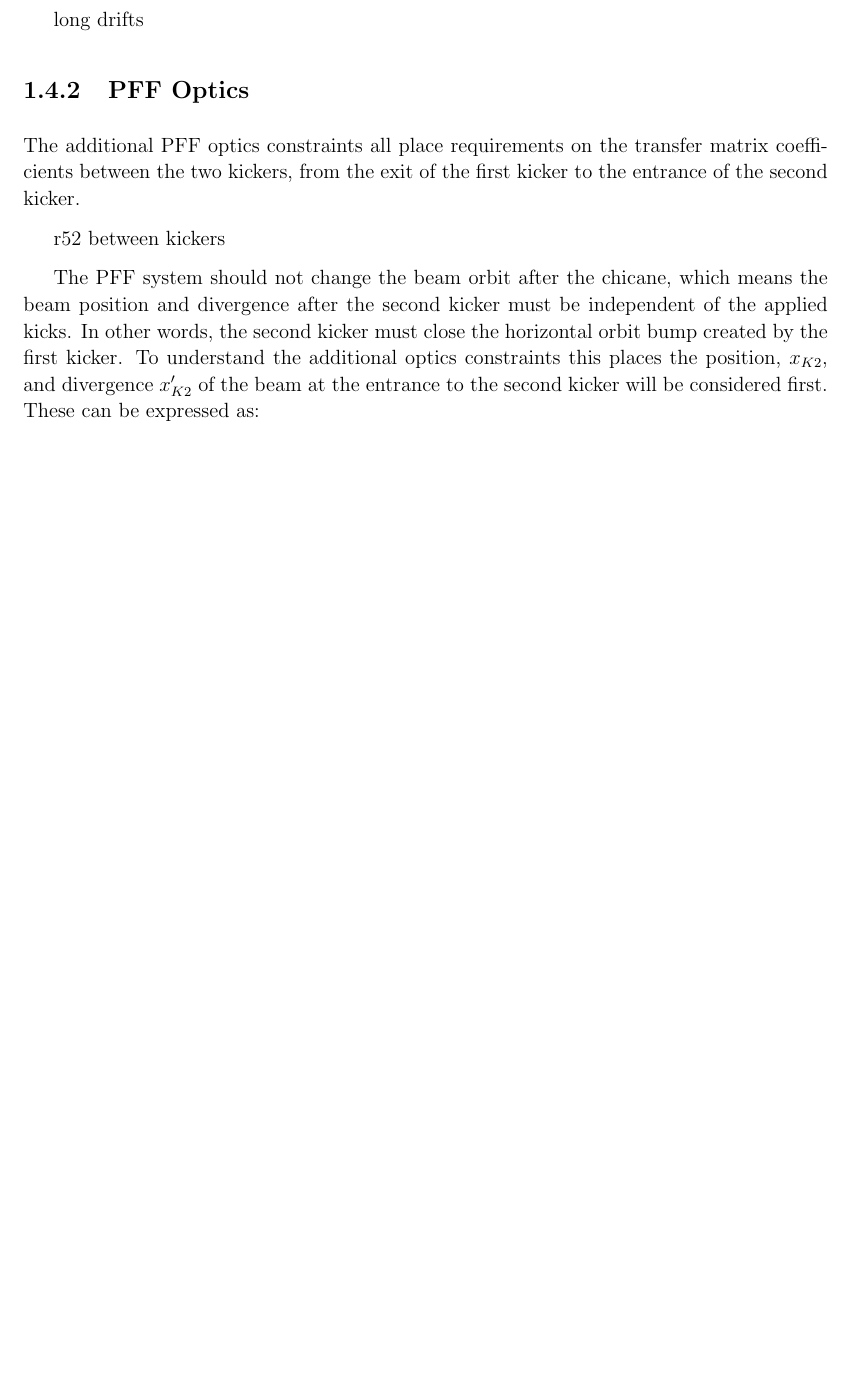
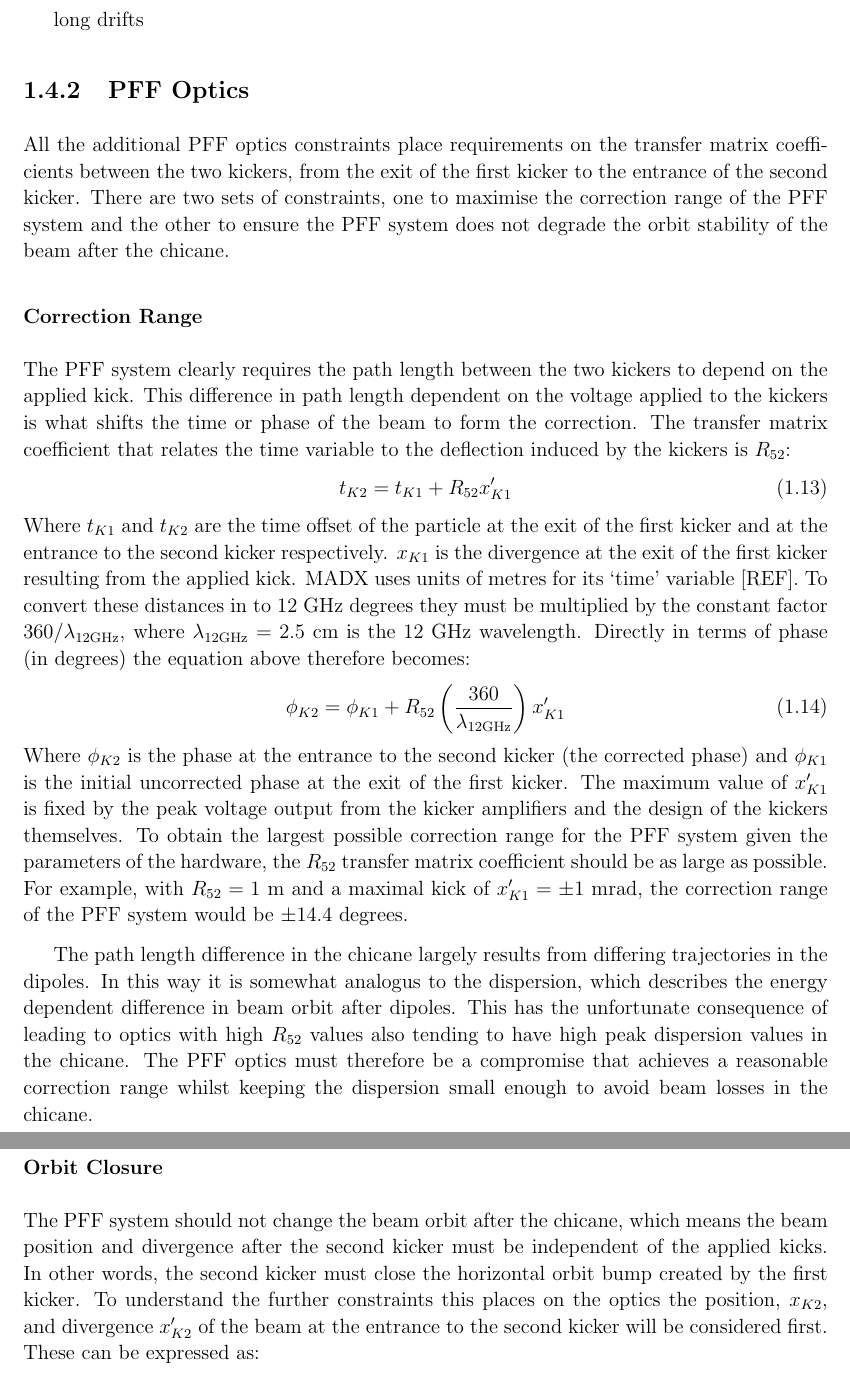
Before and after one commit to jack89roberts/pff-thesis, a LaTeX thesis (thesis.tex, which reads tl2Optics.tex): part of page 12 of 14 before the commit and two parts of pages 12 and 13 of 15 after it, the two joined at a grey line, cut so that both start at the same text, the shorter picture padded with empty space. Compiled offline with pdfLaTeX.

Commit message:
pff optics constraints written

```diff
--- a/tl2Optics.tex
+++ b/tl2Optics.tex
@@ -150,11 +150,25 @@ long drifts
 \subsection{PFF Optics}
 \label{ss:pffOpticsReqs}
 
-The additional PFF optics constraints all place requirements on the transfer matrix coefficients between the two kickers, from the exit of the first kicker to the entrance of the second kicker.
+All the additional PFF optics constraints place requirements on the transfer matrix coefficients between the two kickers, from the exit of the first kicker to the entrance of the second kicker. There are two sets of constraints, one to maximise the correction range of the PFF system and the other to ensure the PFF system does not degrade the orbit stability of the beam after the chicane.
 
-r52 between kickers
+\subsubsection{Correction Range}
 
-The PFF system should not change the beam orbit after the chicane, which means the beam position and divergence after the second kicker must be independent of the applied kicks. In other words, the second kicker must close the horizontal orbit bump created by the first kicker. To understand the additional optics constraints this places the position, \(x_{K2}\), and divergence \(x_{K2}'\) of the beam at the entrance to the second kicker will be considered first. These can be expressed as:
+The PFF system clearly requires the path length between the two kickers to depend on the applied kick. This difference in path length dependent on the voltage applied to the kickers is what shifts the time or phase of the beam to form the correction. The transfer matrix coefficient that relates the time variable to the deflection induced by the kickers is \(R_{52}\):
+\begin{equation}
+t_{K2} = t_{K1} + R_{52}x_{K1}'
+\end{equation}
+Where \(t_{K1}\) and \(t_{K2}\) are the time offset of the particle at the exit of the first kicker and at the entrance to the second kicker respectively. \(x_{K1}\) is the divergence at the exit of the first kicker resulting from the applied kick. MADX uses units of metres for its `time' variable [REF]. To convert these distances in to 12~GHz degrees they must be multiplied by the constant factor \(360/\lambda_{\mathrm{12GHz}}\), where \(\lambda_{\mathrm{12GHz}} = 2.5\)~cm is the 12~GHz wavelength. Directly in terms of phase (in degrees) the equation above therefore becomes:
+\begin{equation}
+\phi_{K2} = \phi_{K1} + R_{52}\left(\frac{360}{\lambda_{\mathrm{12GHz}}}\right)x_{K1}'
+\end{equation}
+Where \(\phi_{K2}\) is the phase at the entrance to the second kicker (the corrected phase) and \(\phi_{K1}\) is the initial uncorrected phase at the exit of the first kicker. The maximum value of \(x_{K1}'\) is fixed by the peak voltage output from the kicker amplifiers and the design of the kickers themselves. To obtain the largest possible correction range for the PFF system given the parameters of the hardware, the \(R_{52}\) transfer matrix coefficient should be as large as possible. For example, with \(R_{52} = 1\)~m and a maximal kick of \(x_{K1}' = \pm 1\)~mrad, the correction range of the PFF system would be \(\pm 14.4\)~degrees.
+
+The path length difference in the chicane largely results from differing trajectories in the dipoles. In this way it is somewhat analogus to the dispersion, which describes the energy dependent difference in beam orbit after dipoles. This has the unfortunate consequence of leading to optics with high \(R_{52}\) values also tending to have high peak dispersion values in the chicane. The PFF optics must therefore be a compromise that achieves a reasonable correction range whilst keeping the dispersion small enough to avoid beam losses in the chicane.
+
+\subsubsection{Orbit Closure}
+
+The PFF system should not change the beam orbit after the chicane, which means the beam position and divergence after the second kicker must be independent of the applied kicks. In other words, the second kicker must close the horizontal orbit bump created by the first kicker. To understand the further constraints this places on the optics the position, \(x_{K2}\), and divergence \(x_{K2}'\) of the beam at the entrance to the second kicker will be considered first. These can be expressed as:
 \begin{eqnarray}
 x_{K2} &=& R_{11}x_{K1} + R_{12}x_{K1}' \\
 x_{K2}' &=& R_{21}x_{K1} + R_{22}x_{K1}'
```
Also changed, not shown: thesis.pdf, tl2Optics.tex (2 more changed lines).
